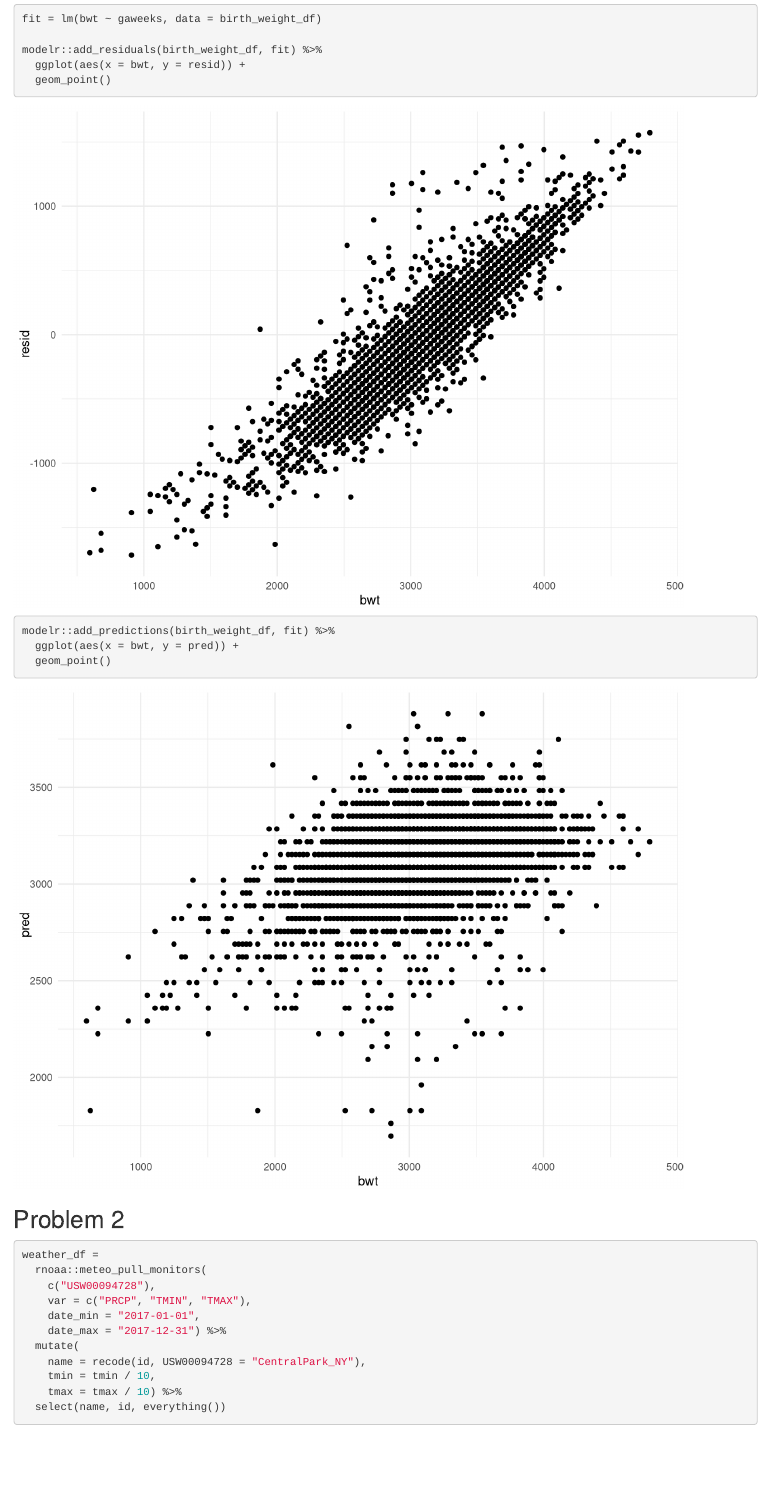
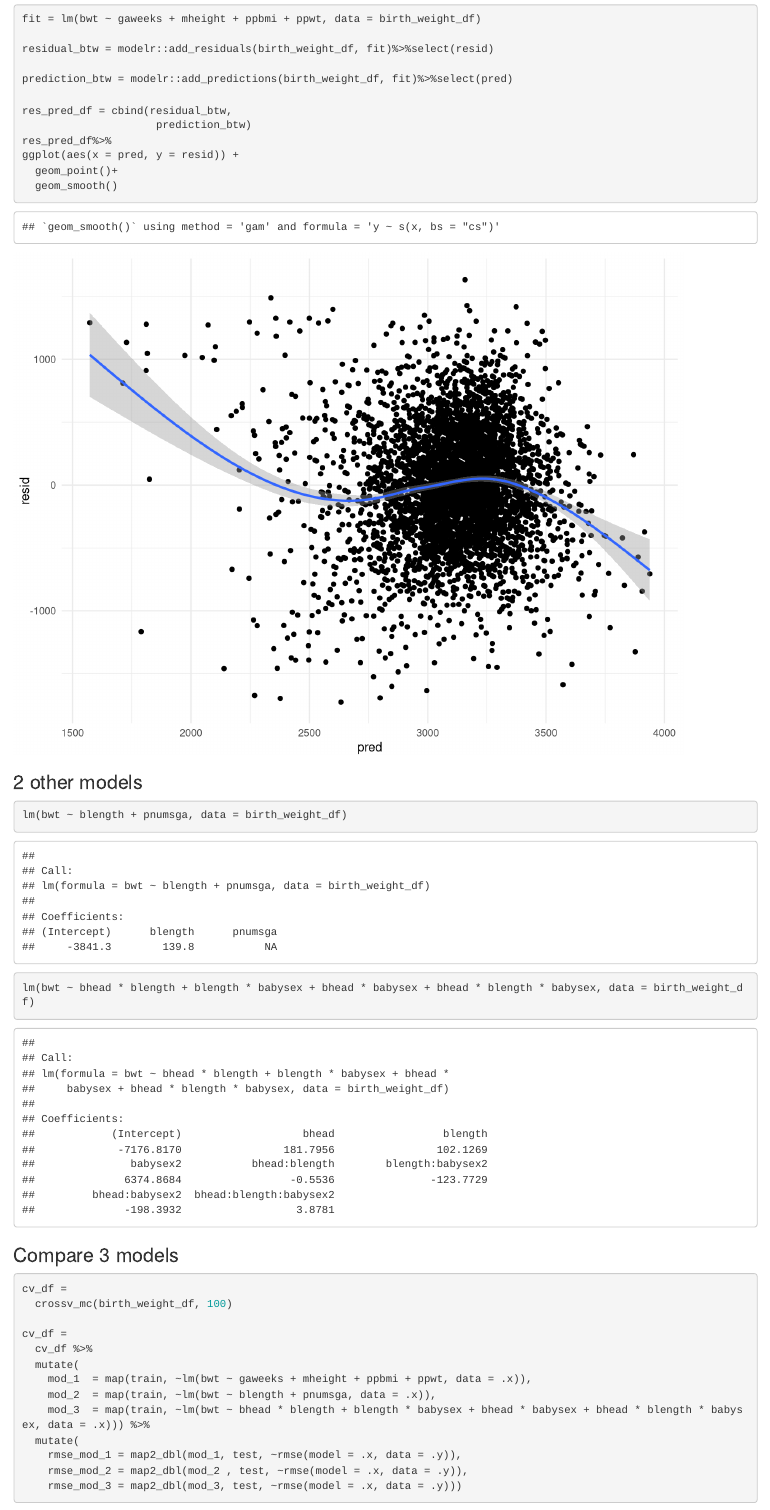
Before and after one commit to Yunlin-Zhou/p8105_hw6_yz4184, an R Markdown document (p8105_hw6_yz4184.Rmd): the page in a window 1100 px wide, from 600 px down before the commit and from 650 px down after it, so that both start at the same text. Rendered offline with R 4.5, knitr and Pandoc, with nearby package versions; code that draws random numbers runs with fixed seeds of ours; some code elsewhere in the file could not run offline.

Commit message:
3 commit

````diff
--- a/p8105_hw6_yz4184.Rmd
+++ b/p8105_hw6_yz4184.Rmd
@@ -52,12 +52,40 @@ birth_weight_df = read_csv("./birthweight.csv")%>%
 
 ```{r}
-fit = lm(bwt ~ gaweeks, data = birth_weight_df)
+fit = lm(bwt ~ gaweeks + mheight + ppbmi + ppwt, data = birth_weight_df)
 
-modelr::add_residuals(birth_weight_df, fit) %>%
-  ggplot(aes(x = bwt, y = resid)) +
-  geom_point()
+residual_btw = modelr::add_residuals(birth_weight_df, fit)%>%select(resid)
 
-modelr::add_predictions(birth_weight_df, fit) %>%
-  ggplot(aes(x = bwt, y = pred)) +
-  geom_point()
+prediction_btw = modelr::add_predictions(birth_weight_df, fit)%>%select(pred)
+
+res_pred_df = cbind(residual_btw,
+                     prediction_btw)
+res_pred_df%>%
+ggplot(aes(x = pred, y = resid)) +
+  geom_point()+
+  geom_smooth()
 ```
+
+### 2 other models
+
+```{r}
+lm(bwt ~ blength + pnumsga, data = birth_weight_df)
+
+lm(bwt ~ bhead * blength + blength * babysex + bhead * babysex + bhead * blength * babysex, data = birth_weight_df)
+```
+
+### Compare 3 models
+
+```{r}
+cv_df =
+  crossv_mc(birth_weight_df, 100)
+
+cv_df =
+  cv_df %>%
+  mutate(
+    mod_1  = map(train, ~lm(bwt ~ gaweeks + mheight + ppbmi + ppwt, data = .x)),
+    mod_2  = map(train, ~lm(bwt ~ blength + pnumsga, data = .x)),
+    mod_3  = map(train, ~lm(bwt ~ bhead * blength + blength * babysex + bhead * babysex + bhead * blength * babysex, data = .x))) %>%
+  mutate(
+    rmse_mod_1 = map2_dbl(mod_1, test, ~rmse(model = .x, data = .y)),
+    rmse_mod_2 = map2_dbl(mod_2 , test, ~rmse(model = .x, data = .y)),
+    rmse_mod_3 = map2_dbl(mod_3, test, ~rmse(model = .x, data = .y)))
````
Also changed, not shown: p8105_hw6_yz4184.Rmd (23 more changed lines).
